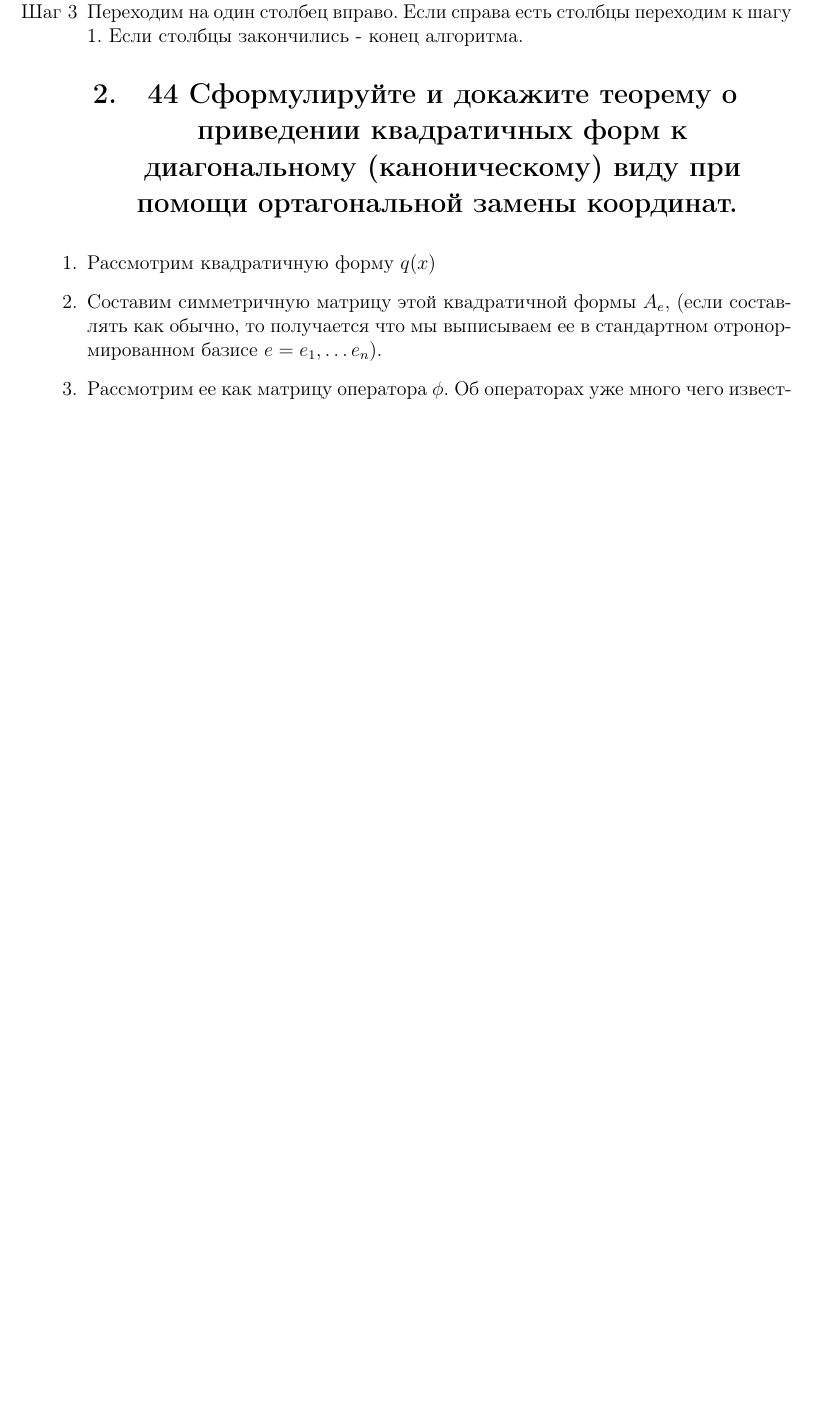
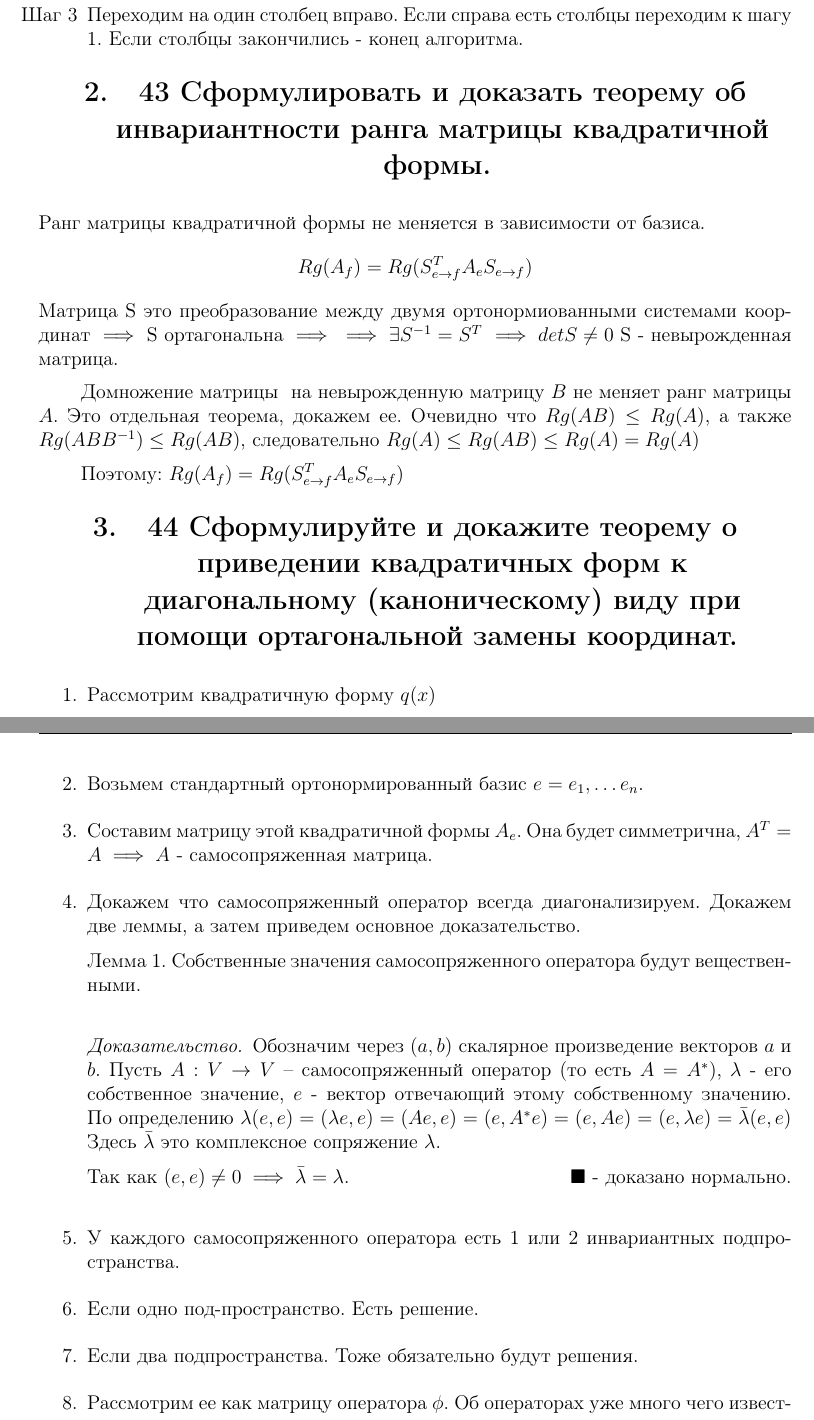
Before and after one commit to temach/linear_algebra_proofs, a LaTeX document (tech_spec.tex): part of page 3 of 7 before the commit and two parts of pages 3 and 4 of 7 after it, the two joined at a grey line, cut so that both start at the same text, the shorter picture padded with empty space. The pictures show the PDF file tech_spec.pdf that the author committed with the source.

Commit message:
WIP on 44.

```diff
--- a/tech_spec.tex
+++ b/tech_spec.tex
@@ -152,8 +154,49 @@
 
 \end{my_enumerate}
 
+\section{43 Сформулировать и доказать теорему об инвариантности ранга матрицы квадратичной формы. }
+Ранг матрицы квадратичной формы не меняется в зависимости от базиса.
+\[
+Rg( A_{f} ) = Rg( S_{e \rightarrow f}^{{\small T}} A_{e} S_{e \rightarrow f} )
+\]
+Матрица S это преобразование между двумя
+ортонормиованными системами координат
+$ \implies $ S ортагональна  $ \implies $
+$ \implies \exists S^{-1} = S^{{\small T}} $
+$ \implies det S  \neq 0 $
+S - невырожденная матрица.
+
+Домножение матрицы $А$ на невырожденную матрицу $B$ не меняет ранг матрицы $A$. Это отдельная теорема, докажем ее.
+Очевидно что $ Rg( A B ) \leq Rg(A) $, а также $ Rg( A B B^{-1} ) \leq Rg( A B ) $, следовательно
+$ Rg(A) \leq Rg(A B) \leq Rg( A ) = Rg(A) $
+
+Поэтому:
+$ Rg( A_{f} ) = Rg( S_{e \rightarrow f}^{{\small T}} A_{e} S_{e \rightarrow f} ) $
+
 \section{44 Сформулируйте и докажите теорему о приведении квадратичных форм к диагональному (каноническому) виду при помощи ортагональной замены координат. }
 \begin{enumerate}
 \item Рассмотрим квадратичную форму $q(x)$
-\item Составим симметричную матрицу этой квадратичной формы $A_e$,
-(если составлять как обычно, то получается что мы выписываем ее в стандартном отронормированном базисе $e = {e_1, \dots e_n }$).
+\item Возьмем стандартный ортонормированный базис $e = {e_1, \dots e_n }$.
+\item Составим матрицу этой квадратичной формы $A_e$.
+Она будет симметрична, $A^{{\small T}} = A  \implies A $ - самосопряженная матрица.
+% как доказать что самосопряженный оператор гарантированно диагонализируем?
+
+\item Докажем что самосопряженный оператор всегда диагонализируем.
+Докажем две леммы, а затем приведем основное доказательство.
+\emph{Лемма. Собственные значения самосопряженного оператора будут вещественными.}
+
+\begin{proof}
+Обозначим через $ (a, b) $ скалярное произведение векторов $a$ и $b$.
+Пусть $A : V \rightarrow V $ – самосопряженный оператор (то есть $ A = A^{*}$),
+$ \lambda $ - его собственное значение,
+$ e $ - вектор отвечающий этому собственному значению.
+
+По определению
+$ \lambda (e,e) = (\lambda e,e) = (Ae,e) = (e,A^{*} e) = (e,Ae) = (e,\lambda e) = \bar{\lambda} (e,e)$
+Здесь $ \bar{\lambda} $ это комплексное сопряжение $ \lambda $.
+
+Так как $ (e,e) \neq 0 \implies \bar{\lambda} = \lambda $.
+\end{proof}
+
+\emph{Лемма. У каждого симметричного линейного оператора существует собственный вектор.}
+\begin{proof}
@@ -160,3 +209,9 @@
+\end{proof}
+
+
+\item У каждого самосопряженного оператора есть 1 или 2 инвариантных подпространства.
+\item Если одно под-пространство. Есть решение.
+\item Если два подпространства. Тоже обязательно будут решения.
 \item Рассмотрим ее как матрицу оператора $\phi$. Об операторах уже много чего известно, воспользуемся этим.
 \item Так как матрица $\phi_e$ симметрична $ \implies $ оператор диагонализируем. (Именно поэтому любую кв. форму можно привести к канон виду). Будем приводить оператор $\phi$ к диагональному виду.
 \item Найдем собственные значения $\lambda_1, \dots, \lambda_n $.
```
Also changed, not shown: tech_spec.pdf, tech_spec.tex (15 more changed lines).
